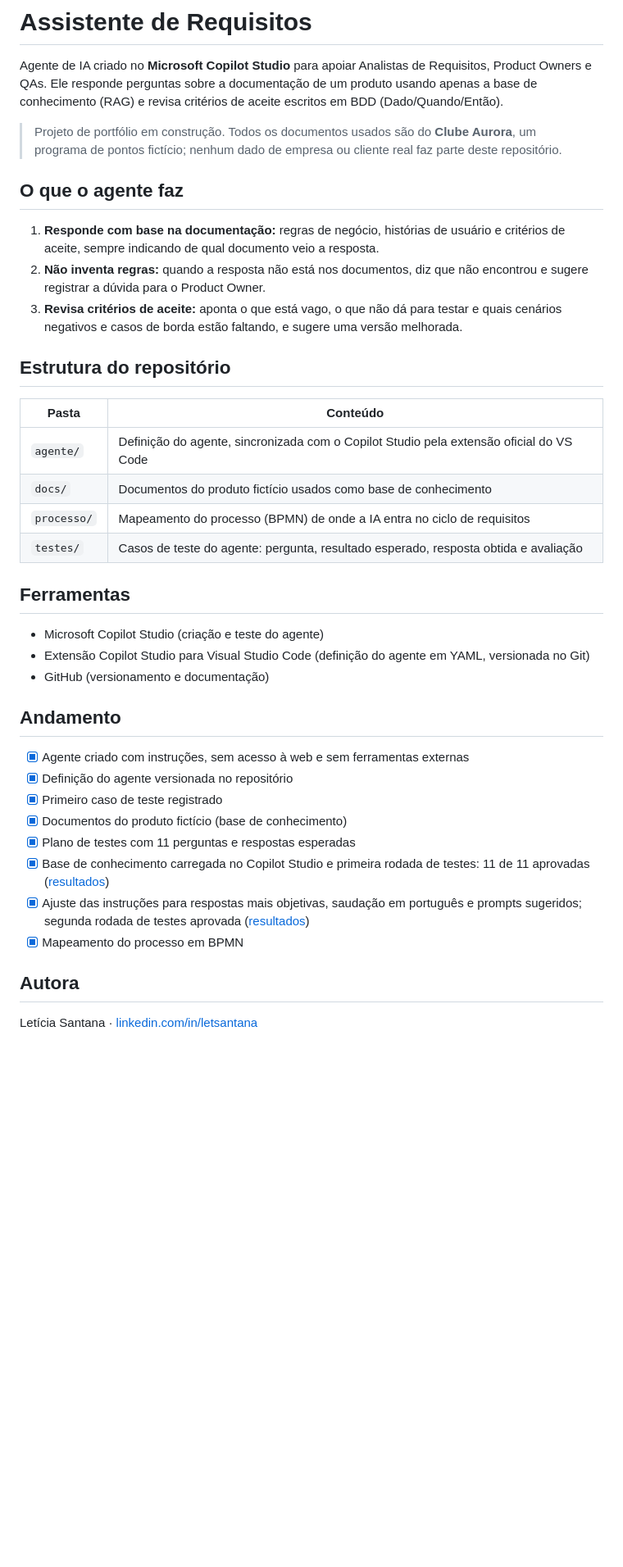
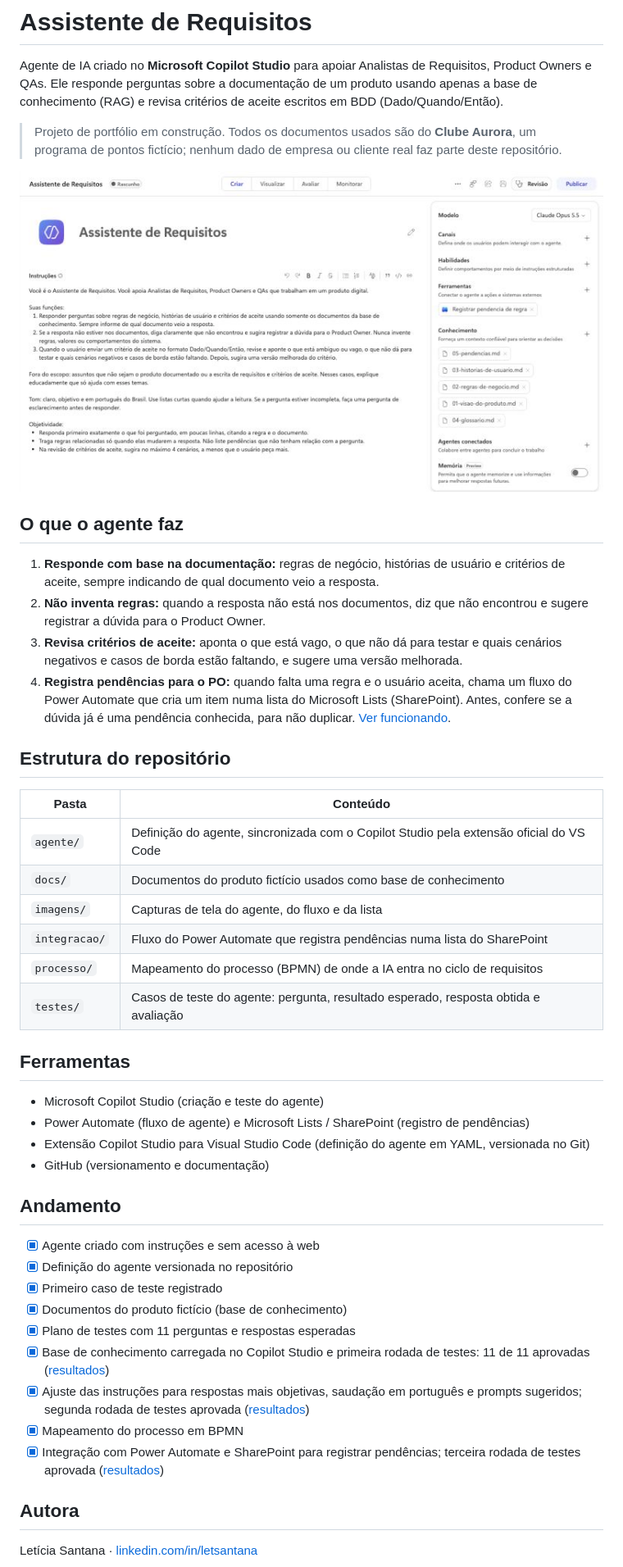
Before and after one commit to letsprown-code/assistente-de-requisitos, a Markdown page: README.md, the part around the change. Shown at 82% size. GitHub-like rendering; pictures changed too: imagens/agente-copilot-studio.png (added); blank space fills up the shorter version.

Commit message:
Adiciona integração com Power Automate e SharePoint, rodada 03 de testes e capturas de tela
Co-Authored-By: Claude Opus 5.5 <noreply@anthropic.com>

```diff
--- a/README.md
+++ b/README.md
@@ -4,11 +4,14 @@ Agente de IA criado no **Microsoft Copilot Studio** para apoiar Analistas de Req
 
 > Projeto de portfólio em construção. Todos os documentos usados são do **Clube Aurora**, um programa de pontos fictício; nenhum dado de empresa ou cliente real faz parte deste repositório.
 
+![Agente no Microsoft Copilot Studio: instruções, ferramenta e base de conhecimento](imagens/agente-copilot-studio.png)
+
 ## O que o agente faz
 
 1. **Responde com base na documentação:** regras de negócio, histórias de usuário e critérios de aceite, sempre indicando de qual documento veio a resposta.
 2. **Não inventa regras:** quando a resposta não está nos documentos, diz que não encontrou e sugere registrar a dúvida para o Product Owner.
 3. **Revisa critérios de aceite:** aponta o que está vago, o que não dá para testar e quais cenários negativos e casos de borda estão faltando, e sugere uma versão melhorada.
+4. **Registra pendências para o PO:** quando falta uma regra e o usuário aceita, chama um fluxo do Power Automate que cria um item numa lista do Microsoft Lists (SharePoint). Antes, confere se a dúvida já é uma pendência conhecida, para não duplicar. [Ver funcionando](integracao/README.md#funcionando).
 
 ## Estrutura do repositório
 
@@ -16,18 +19,21 @@ Agente de IA criado no **Microsoft Copilot Studio** para apoiar Analistas de Req
 | --- | --- |
 | `agente/` | Definição do agente, sincronizada com o Copilot Studio pela extensão oficial do VS Code |
 | `docs/` | Documentos do produto fictício usados como base de conhecimento |
+| `imagens/` | Capturas de tela do agente, do fluxo e da lista |
+| `integracao/` | Fluxo do Power Automate que registra pendências numa lista do SharePoint |
 | `processo/` | Mapeamento do processo (BPMN) de onde a IA entra no ciclo de requisitos |
 | `testes/` | Casos de teste do agente: pergunta, resultado esperado, resposta obtida e avaliação |
 
 ## Ferramentas
 
 - Microsoft Copilot Studio (criação e teste do agente)
+- Power Automate (fluxo de agente) e Microsoft Lists / SharePoint (registro de pendências)
 - Extensão Copilot Studio para Visual Studio Code (definição do agente em YAML, versionada no Git)
 - GitHub (versionamento e documentação)
 
 ## Andamento
 
-- [x] Agente criado com instruções, sem acesso à web e sem ferramentas externas
+- [x] Agente criado com instruções e sem acesso à web
 - [x] Definição do agente versionada no repositório
 - [x] Primeiro caso de teste registrado
 - [x] Documentos do produto fictício (base de conhecimento)
@@ -35,6 +41,7 @@ Agente de IA criado no **Microsoft Copilot Studio** para apoiar Analistas de Req
 - [x] Base de conhecimento carregada no Copilot Studio e primeira rodada de testes: 11 de 11 aprovadas ([resultados](testes/resultados-rodada-01.md))
 - [x] Ajuste das instruções para respostas mais objetivas, saudação em português e prompts sugeridos; segunda rodada de testes aprovada ([resultados](testes/resultados-rodada-02.md))
 - [x] Mapeamento do processo em BPMN
+- [x] Integração com Power Automate e SharePoint para registrar pendências; terceira rodada de testes aprovada ([resultados](testes/resultados-rodada-03.md))
 
 ## Autora
 
```
Also changed, not shown: integracao/README.md (added, +67 -0 lines), testes/README.md (+1 -0 lines), testes/resultados-rodada-03.md (added, +29 -0 lines), imagens/conversa-registro-pendencia.png (added), imagens/ferramenta-do-agente.png (added), imagens/fluxo-power-automate.png (added), imagens/lista-pendencias.png (added).
